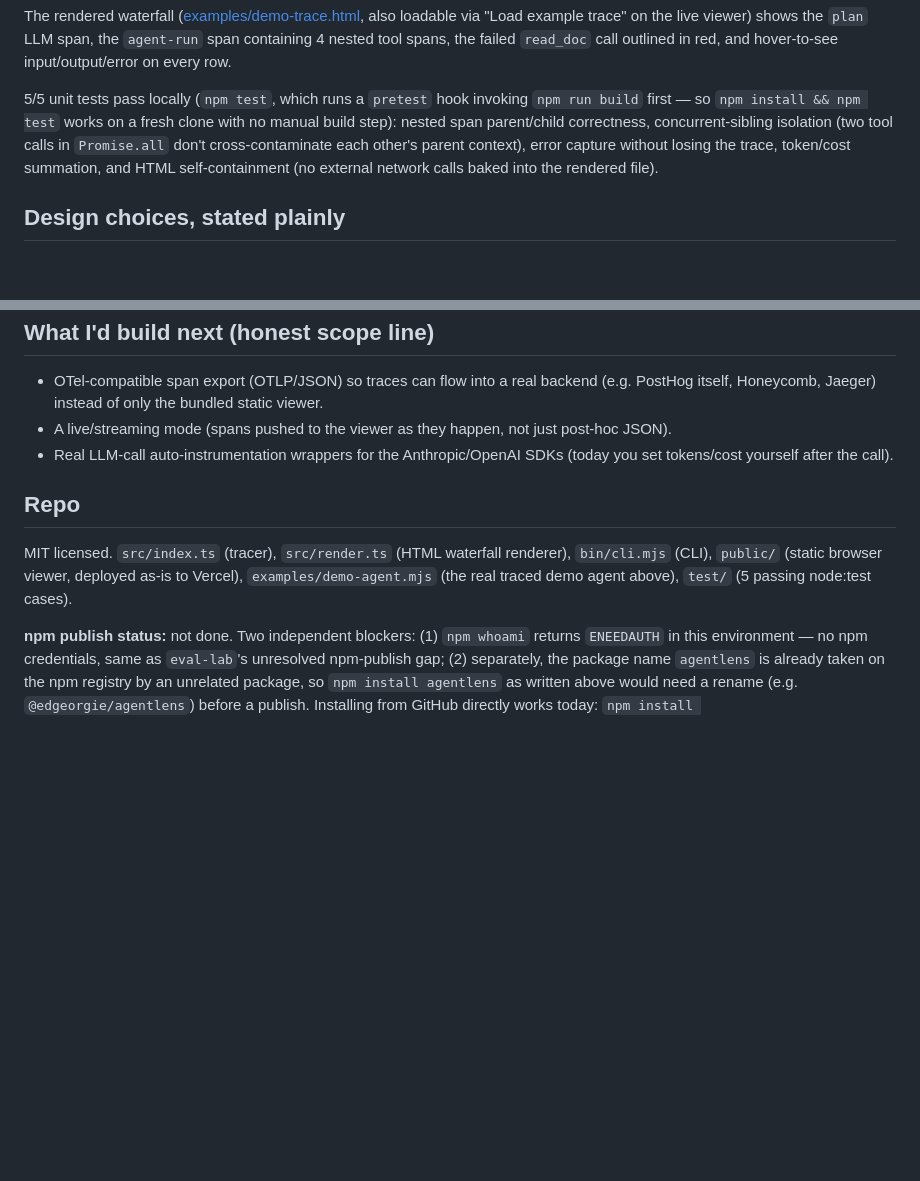
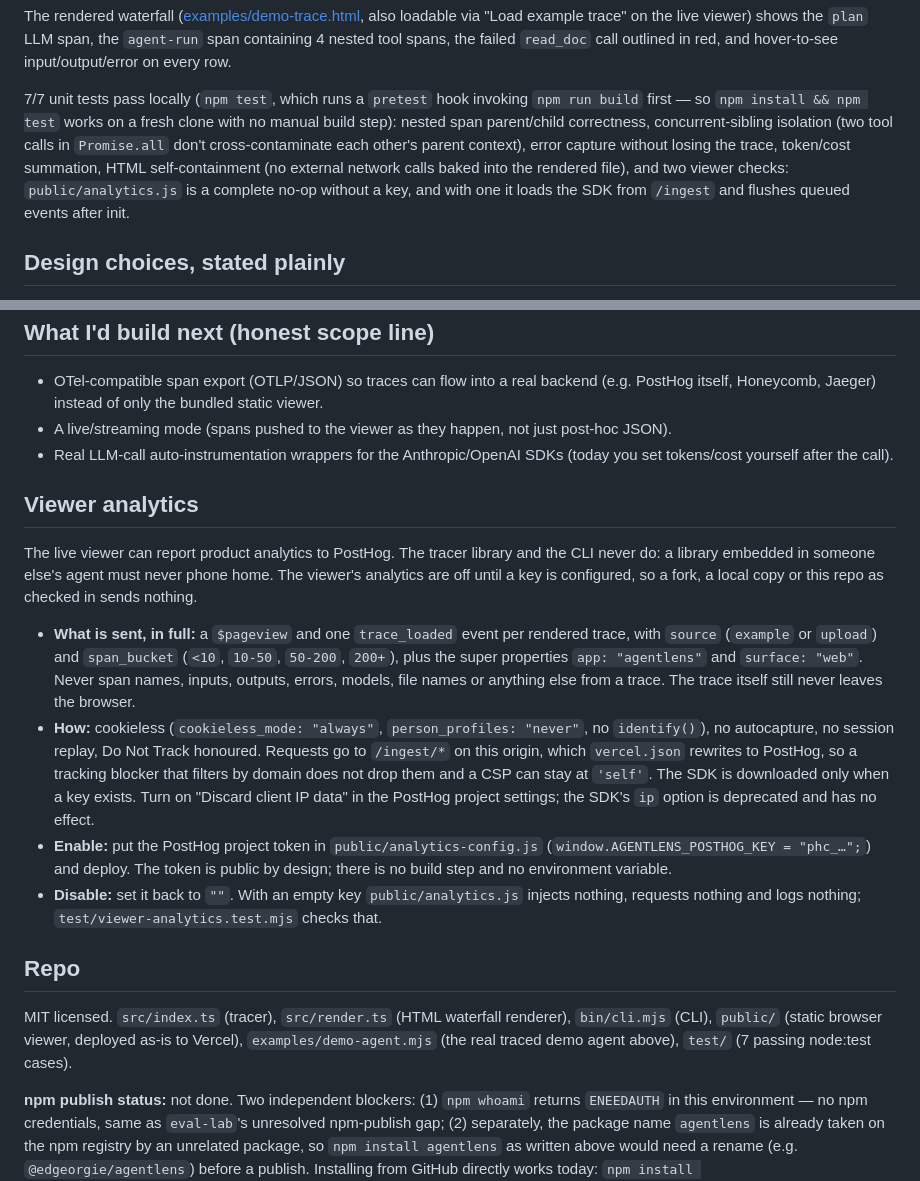
Before and after one commit to edgeorgie/agentlens, a Markdown page: README.md, 2 parts joined by grey strips. Drawn GitHub-style; blank space fills up the shorter version.

Commit message:
docs(readme): describe viewer analytics and how to enable or disable it
Readers of the live viewer are promised that nothing leaves the browser,
so the README has to state exactly what analytics sends (a pageview and
trace_loaded with source and span_bucket, nothing from the trace), that
the library and CLI never report, and that the whole thing is off until
a key is put in public/analytics-config.js. Also points to the PostHog
project setting for discarding client IPs, since the SDK's ip option no
longer has any effect, and updates the test count for the new cases.

Co-Authored-By: Claude Fable 5.1 <noreply@anthropic.com>
Claude-Session: https://claude.ai/code/session_01XkGRRjfnzm5W276SCzWWi8

```diff
--- a/README.md
+++ b/README.md
@@ -84,9 +84,9 @@ agentlens stats — demo-agent: quarterly-report
 
 The rendered waterfall ([examples/demo-trace.html](examples/demo-trace.html), also loadable via "Load example trace" on the live viewer) shows the `plan` LLM span, the `agent-run` span containing 4 nested tool spans, the failed `read_doc` call outlined in red, and hover-to-see input/output/error on every row.
 
-5/5 unit tests pass locally (`npm test`, which runs a `pretest` hook invoking
+7/7 unit tests pass locally (`npm test`, which runs a `pretest` hook invoking
 `npm run build` first — so `npm install && npm test` works on a fresh clone
-with no manual build step): nested span parent/child correctness, concurrent-sibling isolation (two tool calls in `Promise.all` don't cross-contaminate each other's parent context), error capture without losing the trace, token/cost summation, and HTML self-containment (no external network calls baked into the rendered file).
+with no manual build step): nested span parent/child correctness, concurrent-sibling isolation (two tool calls in `Promise.all` don't cross-contaminate each other's parent context), error capture without losing the trace, token/cost summation, HTML self-containment (no external network calls baked into the rendered file), and two viewer checks: `public/analytics.js` is a complete no-op without a key, and with one it loads the SDK from `/ingest` and flushes queued events after init.
 
 ## Design choices, stated plainly
 
@@ -101,8 +101,17 @@ with no manual build step): nested span parent/child correctness, concurrent-sib
 - A live/streaming mode (spans pushed to the viewer as they happen, not just post-hoc JSON).
 - Real LLM-call auto-instrumentation wrappers for the Anthropic/OpenAI SDKs (today you set tokens/cost yourself after the call).
 
+## Viewer analytics
+
+The live viewer can report product analytics to PostHog. The tracer library and the CLI never do: a library embedded in someone else's agent must never phone home. The viewer's analytics are off until a key is configured, so a fork, a local copy or this repo as checked in sends nothing.
+
+- **What is sent, in full:** a `$pageview` and one `trace_loaded` event per rendered trace, with `source` (`example` or `upload`) and `span_bucket` (`<10`, `10-50`, `50-200`, `200+`), plus the super properties `app: "agentlens"` and `surface: "web"`. Never span names, inputs, outputs, errors, models, file names or anything else from a trace. The trace itself still never leaves the browser.
+- **How:** cookieless (`cookieless_mode: "always"`, `person_profiles: "never"`, no `identify()`), no autocapture, no session replay, Do Not Track honoured. Requests go to `/ingest/*` on this origin, which `vercel.json` rewrites to PostHog, so a tracking blocker that filters by domain does not drop them and a CSP can stay at `'self'`. The SDK is downloaded only when a key exists. Turn on "Discard client IP data" in the PostHog project settings; the SDK's `ip` option is deprecated and has no effect.
+- **Enable:** put the PostHog project token in `public/analytics-config.js` (`window.AGENTLENS_POSTHOG_KEY = "phc_…";`) and deploy. The token is public by design; there is no build step and no environment variable.
+- **Disable:** set it back to `""`. With an empty key `public/analytics.js` injects nothing, requests nothing and logs nothing; `test/viewer-analytics.test.mjs` checks that.
+
 ## Repo
 
-MIT licensed. `src/index.ts` (tracer), `src/render.ts` (HTML waterfall renderer), `bin/cli.mjs` (CLI), `public/` (static browser viewer, deployed as-is to Vercel), `examples/demo-agent.mjs` (the real traced demo agent above), `test/` (5 passing node:test cases).
+MIT licensed. `src/index.ts` (tracer), `src/render.ts` (HTML waterfall renderer), `bin/cli.mjs` (CLI), `public/` (static browser viewer, deployed as-is to Vercel), `examples/demo-agent.mjs` (the real traced demo agent above), `test/` (7 passing node:test cases).
 
 **npm publish status:** not done. Two independent blockers: (1) `npm whoami` returns `ENEEDAUTH` in this environment — no npm credentials, same as `eval-lab`'s unresolved npm-publish gap; (2) separately, the package name `agentlens` is already taken on the npm registry by an unrelated package, so `npm install agentlens` as written above would need a rename (e.g. `@edgeorgie/agentlens`) before a publish. Installing from GitHub directly works today: `npm install github:edgeorgie/agentlens`.
```
